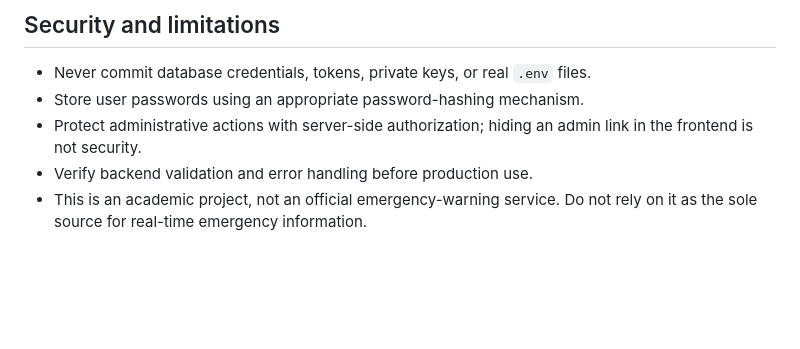
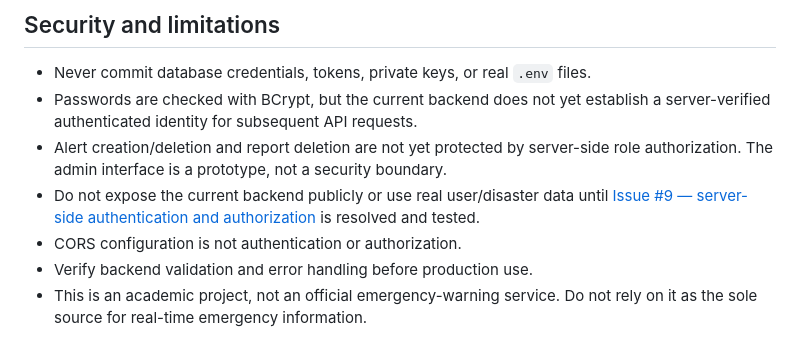
Before and after one commit to lomeshpawar/Disaster-Emergency-Alert-System, a Markdown page: README.md, the part around the change. Rendered like a GitHub page; blank space fills up the shorter version.

Commit message:
docs(security): disclose current backend authorization limitations

```diff
--- a/README.md
+++ b/README.md
@@ -136,8 +136,10 @@ The Spring Boot API is hosted separately from GitHub Pages. Configure its enviro
 ## Security and limitations
 
 - Never commit database credentials, tokens, private keys, or real `.env` files.
-- Store user passwords using an appropriate password-hashing mechanism.
-- Protect administrative actions with server-side authorization; hiding an admin link in the frontend is not security.
+- Passwords are checked with BCrypt, but the current backend does not yet establish a server-verified authenticated identity for subsequent API requests.
+- Alert creation/deletion and report deletion are not yet protected by server-side role authorization. The admin interface is a prototype, not a security boundary.
+- Do not expose the current backend publicly or use real user/disaster data until [Issue #9 — server-side authentication and authorization](https://github.com/lomeshpawar/Disaster-Emergency-Alert-System/issues/9) is resolved and tested.
+- CORS configuration is not authentication or authorization.
 - Verify backend validation and error handling before production use.
 - This is an academic project, not an official emergency-warning service. Do not rely on it as the sole source for real-time emergency information.
 
```
